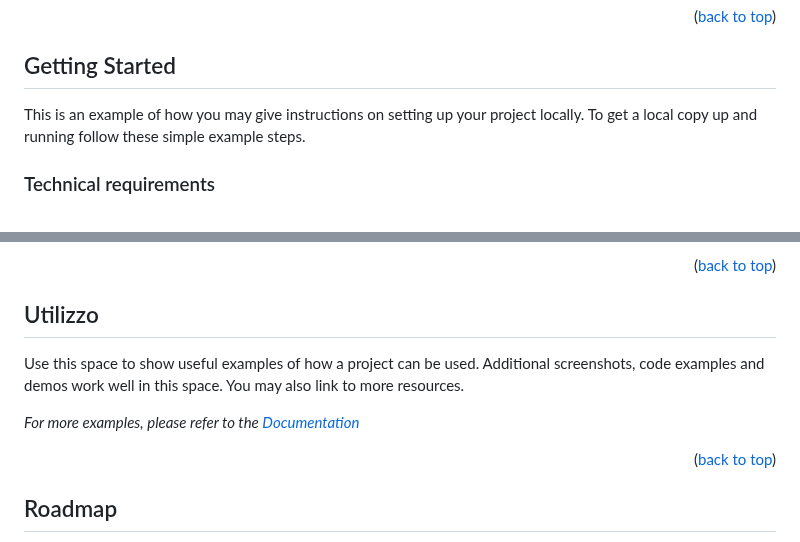
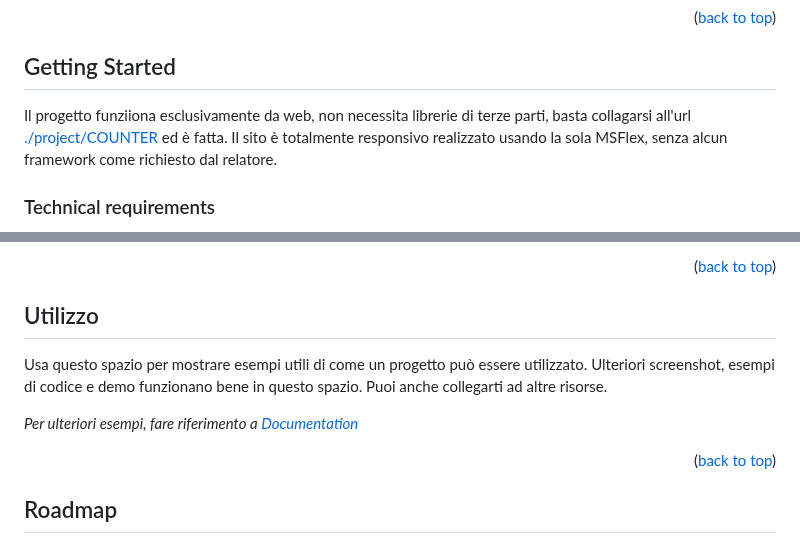
Before and after one commit to PaoloMarcolli/099-S2I-js-exam, a Markdown page: README.md, 2 parts joined by grey strips. Drawn GitHub-style.

Commit message:
modify BONUS reademe.md

```diff
--- a/README.md
+++ b/README.md
@@ -122,7 +119,7 @@ Questa sezione dovrebbe elencare tutti i principali framework/librerie utilizzat
 ## Getting Started
-
-This is an example of how you may give instructions on setting up your project locally.
-To get a local copy up and running follow these simple example steps.
+<!-- GETTING STARTED OK -->
+Il progetto funziiona esclusivamente da web, non necessita librerie di terze parti, basta collagarsi all'url <a href="https://paolomarcolli.github.io/099-S2I-js-exam">./project/COUNTER</a> ed è fatta. Il sito è totalmente responsivo realizzato usando la sola MSFlex, senza alcun framework come richiesto
+dal relatore.
 
 ### Technical requirements
 L'applicazione deve essere sviluppata con JavaScript.
@@ -212,10 +209,10 @@ Non necessaria.
 <!-- USAGE EXAMPLES -->
 
 ## Utilizzo
+<!-- UTILIZZO OK -->
+Usa questo spazio per mostrare esempi utili di come un progetto può essere utilizzato. Ulteriori screenshot, esempi di codice e demo funzionano bene in questo spazio. Puoi anche collegarti ad altre risorse.
 
-Use this space to show useful examples of how a project can be used. Additional screenshots, code examples and demos work well in this space. You may also link to more resources.
-
-_For more examples, please refer to the [Documentation](https://example.com)_
+_Per ulteriori esempi, fare riferimento a [Documentation](https://example.com)_
 
 <p align="right">(<a href="#readme-top">back to top</a>)</p>
 
```
Also changed, not shown: other parts of README.md (+0 -3 lines).
